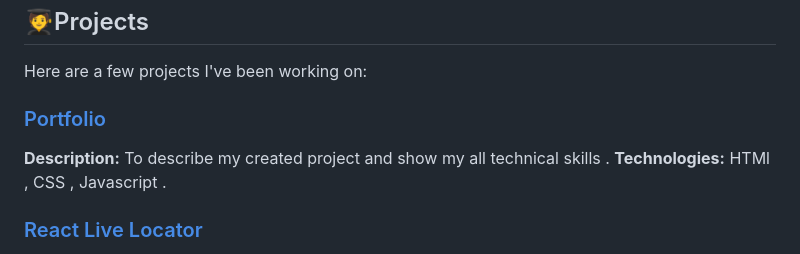
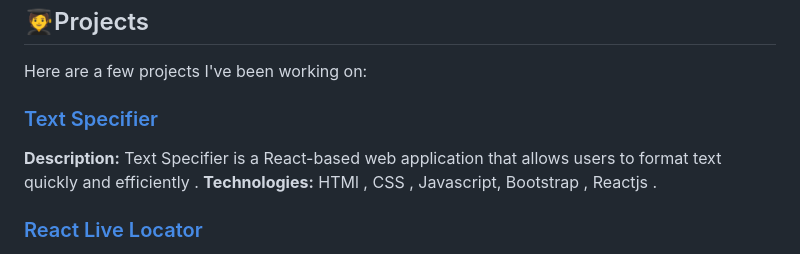
Before and after one commit to chetan-co/chetan-co, a Markdown page: README.md, the part around the change. GitHub-like rendering.

```diff
--- a/README.md
+++ b/README.md
@@ -43,9 +43,9 @@ Welcome to my GitHub profile! I'm thrilled to have you here.
 
 Here are a few projects I've been working on:
 
-### [Portfolio](https://portfolio-git-main-chetan-cos-projects.vercel.app/)
-**Description:** To describe my created project and show my all technical skills .
-**Technologies:** HTMl , CSS , Javascript .
+### [Text Specifier](https://text-specifier.vercel.app/)
+**Description:** Text Specifier is a React-based web application that allows users to format text quickly and efficiently .
+**Technologies:** HTMl , CSS , Javascript, Bootstrap , Reactjs .
 
 ### [React Live Locator](https://live-locator.vercel.app)
 **Description:**   A real- time location- based web app that displays your location and full address. 📍✨.
```
